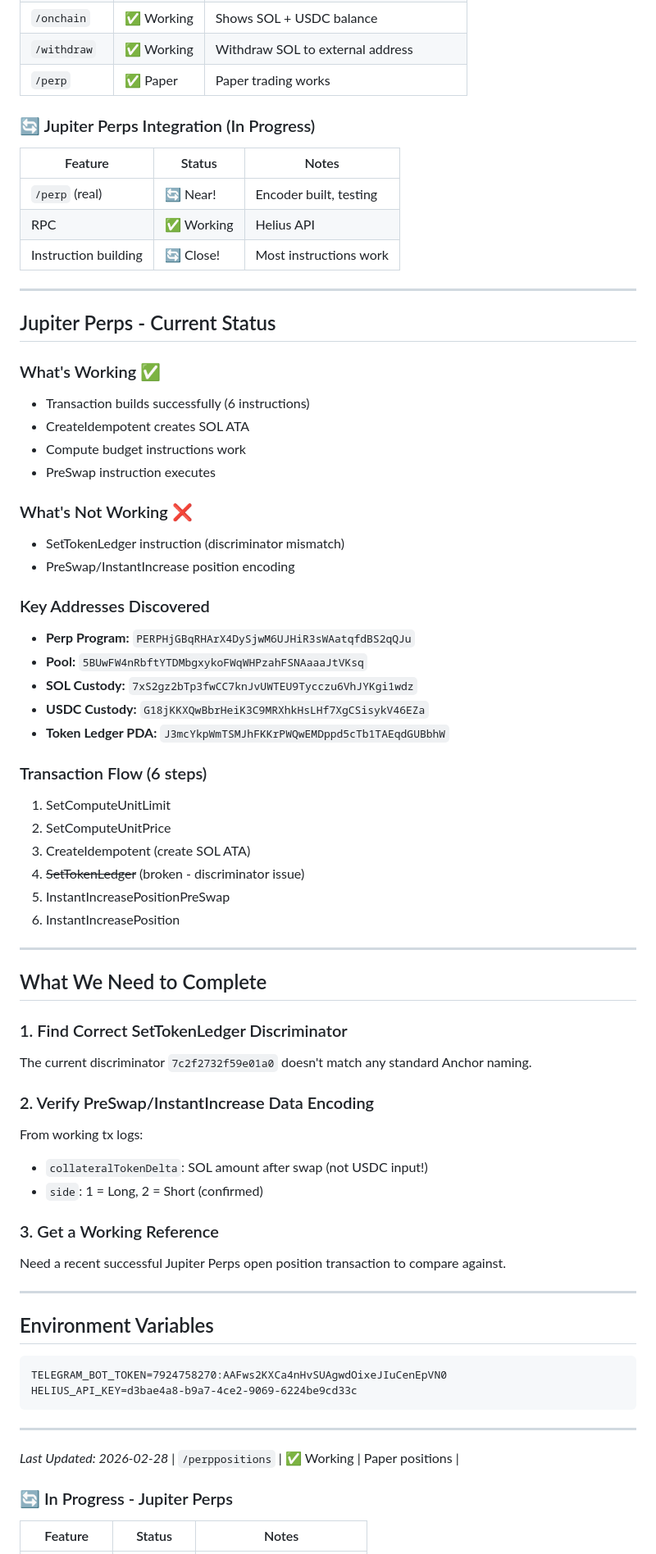
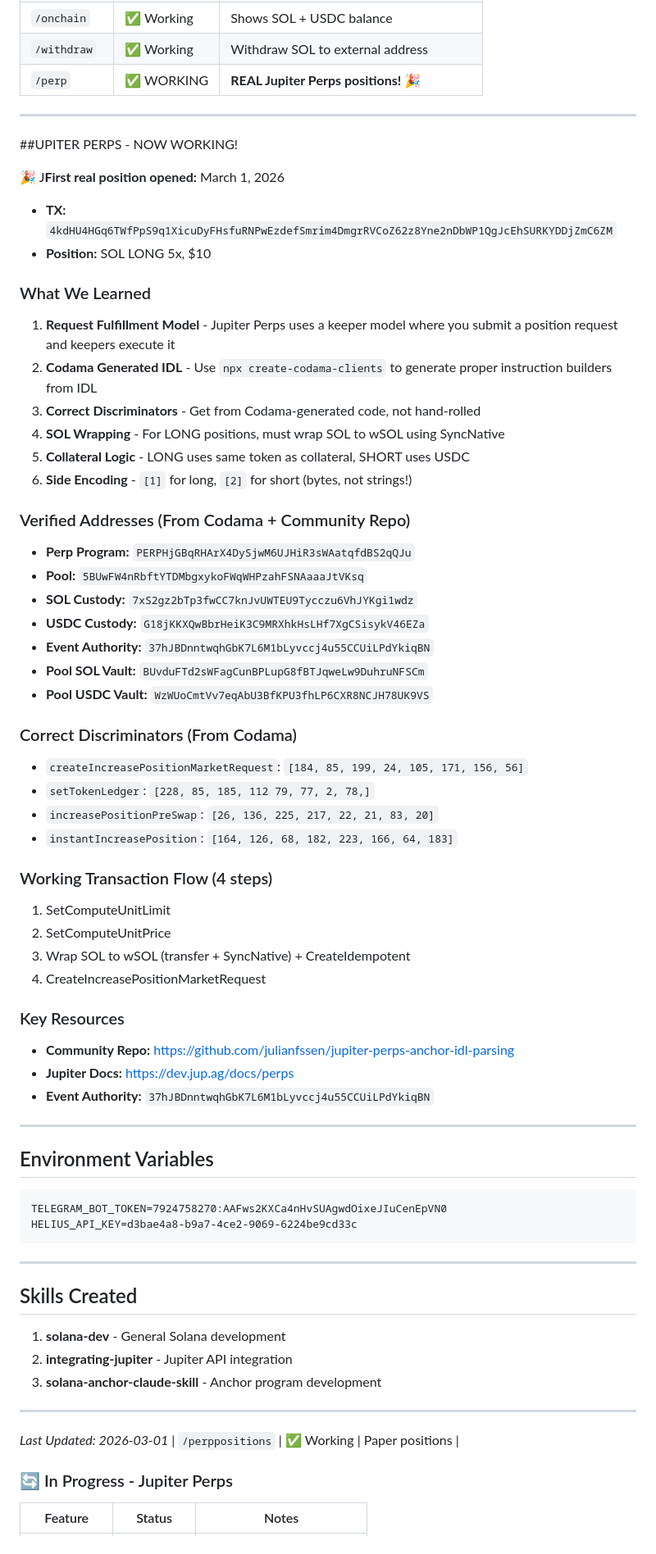
Before and after one commit to LithiumEinsteinium/solperps-bot, a Markdown page: SCOPE.md, the part around the change. Shown at 82% size. Rendered like a GitHub page.

Commit message:
Update SCOPE.md - Jupiter Perps NOW WORKING!

```diff
--- a/SCOPE.md
+++ b/SCOPE.md
@@ -27,59 +27,50 @@
 | `/deposit` | ✅ Working | Get deposit address |
 | `/onchain` | ✅ Working | Shows SOL + USDC balance |
 | `/withdraw` | ✅ Working | Withdraw SOL to external address |
-| `/perp` | ✅ Paper | Paper trading works |
-
-### 🔄 Jupiter Perps Integration (In Progress)
-
-| Feature | Status | Notes |
-|---------|--------|-------|
-| `/perp` (real) | 🔄 Near! | Encoder built, testing |
-| RPC | ✅ Working | Helius API |
-| Instruction building | 🔄 Close! | Most instructions work |
+| `/perp` | ✅ WORKING | **REAL Jupiter Perps positions!** 🎉 |
 
 ---
 
-## Jupiter Perps - Current Status
+##UPITER PERPS - NOW WORKING!
 
-### What's Working ✅
-- Transaction builds successfully (6 instructions)
-- CreateIdempotent creates SOL ATA
-- Compute budget instructions work
-- PreSwap instruction executes
+ 🎉 J**First real position opened:** March 1, 2026
+- **TX:** `4kdHU4HGq6TWfPpS9q1XicuDyFHsfuRNPwEzdefSmrim4DmgrRVCoZ62z8Yne2nDbWP1QgJcEhSURKYDDjZmC6ZM`
+- **Position:** SOL LONG 5x, $10
 
-### What's Not Working ❌
-- SetTokenLedger instruction (discriminator mismatch)
-- PreSwap/InstantIncrease position encoding
+### What We Learned
 
-### Key Addresses Discovered
+1. **Request Fulfillment Model** - Jupiter Perps uses a keeper model where you submit a position request and keepers execute it
+2. **Codama Generated IDL** - Use `npx create-codama-clients` to generate proper instruction builders from IDL
+3. **Correct Discriminators** - Get from Codama-generated code, not hand-rolled
+4. **SOL Wrapping** - For LONG positions, must wrap SOL to wSOL using SyncNative
+5. **Collateral Logic** - LONG uses same token as collateral, SHORT uses USDC
+6. **Side Encoding** - `[1]` for long, `[2]` for short (bytes, not strings!)
+
+### Verified Addresses (From Codama + Community Repo)
 - **Perp Program:** `PERPHjGBqRHArX4DySjwM6UJHiR3sWAatqfdBS2qQJu`
 - **Pool:** `5BUwFW4nRbftYTDMbgxykoFWqWHPzahFSNAaaaJtVKsq`
 - **SOL Custody:** `7xS2gz2bTp3fwCC7knJvUWTEU9Tycczu6VhJYKgi1wdz`
 - **USDC Custody:** `G18jKKXQwBbrHeiK3C9MRXhkHsLHf7XgCSisykV46EZa`
-- **Token Ledger PDA:** `J3mcYkpWmTSMJhFKKrPWQwEMDppd5cTb1TAEqdGUBbhW`
+- **Event Authority:** `37hJBDnntwqhGbK7L6M1bLyvccj4u55CCUiLPdYkiqBN`
+- **Pool SOL Vault:** `BUvduFTd2sWFagCunBPLupG8fBTJqweLw9DuhruNFSCm`
+- **Pool USDC Vault:** `WzWUoCmtVv7eqAbU3BfKPU3fhLP6CXR8NCJH78UK9VS`
 
-### Transaction Flow (6 steps)
+### Correct Discriminators (From Codama)
+- `createIncreasePositionMarketRequest`: `[184, 85, 199, 24, 105, 171, 156, 56]`
+- `setTokenLedger`: `[228, 85, 185, 112 79, 77, 2, 78,]`
+- `increasePositionPreSwap`: `[26, 136, 225, 217, 22, 21, 83, 20]`
+- `instantIncreasePosition`: `[164, 126, 68, 182, 223, 166, 64, 183]`
+
+### Working Transaction Flow (4 steps)
 1. SetComputeUnitLimit
 2. SetComputeUnitPrice
-3. CreateIdempotent (create SOL ATA)
-4. ~~SetTokenLedger~~ (broken - discriminator issue)
-5. InstantIncreasePositionPreSwap
-6. InstantIncreasePosition
+3. Wrap SOL to wSOL (transfer + SyncNative) + CreateIdempotent
+4. CreateIncreasePositionMarketRequest
 
----
-
-## What We Need to Complete
-
-### 1. Find Correct SetTokenLedger Discriminator
-The current discriminator `7c2f2732f59e01a0` doesn't match any standard Anchor naming.
-
-### 2. Verify PreSwap/InstantIncrease Data Encoding
-From working tx logs:
-- `collateralTokenDelta`: SOL amount after swap (not USDC input!)
-- `side`: 1 = Long, 2 = Short (confirmed)
-
-### 3. Get a Working Reference
-Need a recent successful Jupiter Perps open position transaction to compare against.
+### Key Resources
+- **Community Repo:** https://github.com/julianfssen/jupiter-perps-anchor-idl-parsing
+- **Jupiter Docs:** https://dev.jup.ag/docs/perps
+- **Event Authority:** `37hJBDnntwqhGbK7L6M1bLyvccj4u55CCUiLPdYkiqBN`
 
 ---
 
@@ -91,7 +82,14 @@ HELIUS_API_KEY=d3bae4a8-b9a7-4ce2-9069-6224be9cd33c
 
 ---
 
-*Last Updated: 2026-02-28*
+## Skills Created
+1. **solana-dev** - General Solana development
+2. **integrating-jupiter** - Jupiter API integration
+3. **solana-anchor-claude-skill** - Anchor program development
+
+---
+
+*Last Updated: 2026-03-01*
 | `/perppositions` | ✅ Working | Paper positions |
 
 ### 🔄 In Progress - Jupiter Perps
```
